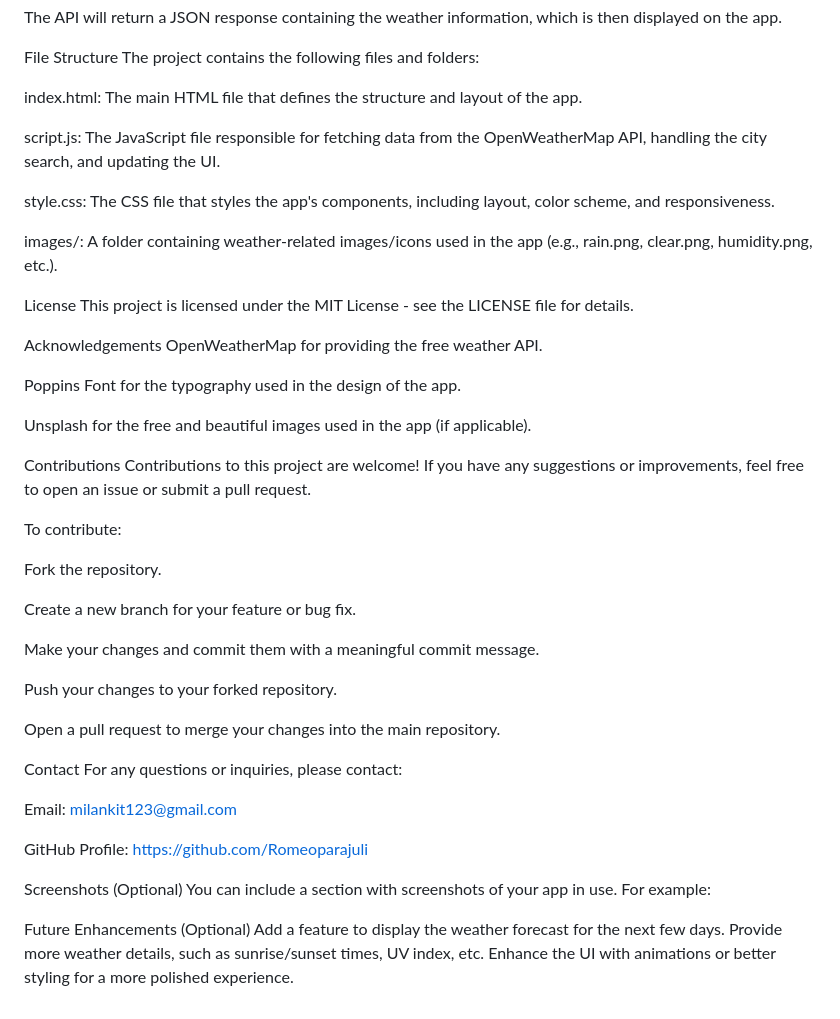
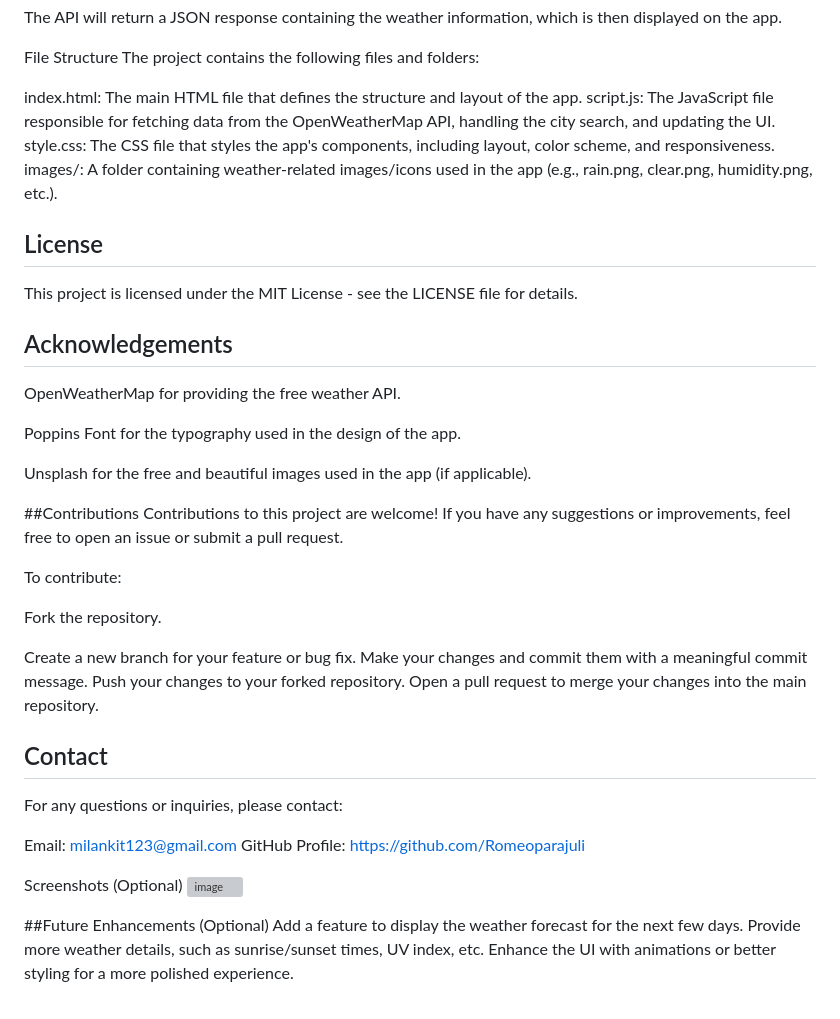
Before and after one commit to Romeoparajuli/weatherApp, a Markdown page: README.md, the part around the change printed below. GitHub-like rendering; grey boxes are pictures that could not be loaded.

```diff
--- a/README.md
+++ b/README.md
@@ -88,24 +81,22 @@ File Structure
 The project contains the following files and folders:
 
 index.html: The main HTML file that defines the structure and layout of the app.
-
 script.js: The JavaScript file responsible for fetching data from the OpenWeatherMap API, handling the city search, and updating the UI.
-
 style.css: The CSS file that styles the app's components, including layout, color scheme, and responsiveness.
-
 images/: A folder containing weather-related images/icons used in the app (e.g., rain.png, clear.png, humidity.png, etc.).
 
-License
+
+## License
 This project is licensed under the MIT License - see the LICENSE file for details.
 
-Acknowledgements
+## Acknowledgements
 OpenWeatherMap for providing the free weather API.
 
 Poppins Font for the typography used in the design of the app.
 
 Unsplash for the free and beautiful images used in the app (if applicable).
 
-Contributions
+##Contributions
 Contributions to this project are welcome! If you have any suggestions or improvements, feel free to open an issue or submit a pull request.
 
 To contribute:
@@ -113,25 +104,22 @@ To contribute:
 Fork the repository.
 
 Create a new branch for your feature or bug fix.
-
 Make your changes and commit them with a meaningful commit message.
-
 Push your changes to your forked repository.
-
 Open a pull request to merge your changes into the main repository.
 
-Contact
+## Contact
 For any questions or inquiries, please contact:
 
 Email: milankit123@gmail.com
-
 GitHub Profile: https://github.com/Romeoparajuli
 
 Screenshots (Optional)
-You can include a section with screenshots of your app in use. For example:
+![image](https://github.com/user-attachments/assets/0482d94d-6048-4415-8a2a-359ad5efda24)
 
 
-Future Enhancements (Optional)
+
+##Future Enhancements (Optional)
 Add a feature to display the weather forecast for the next few days.
 Provide more weather details, such as sunrise/sunset times, UV index, etc.
 Enhance the UI with animations or better styling for a more polished experience.
```
Also changed, not shown: other parts of README.md (+8 -15 lines).
